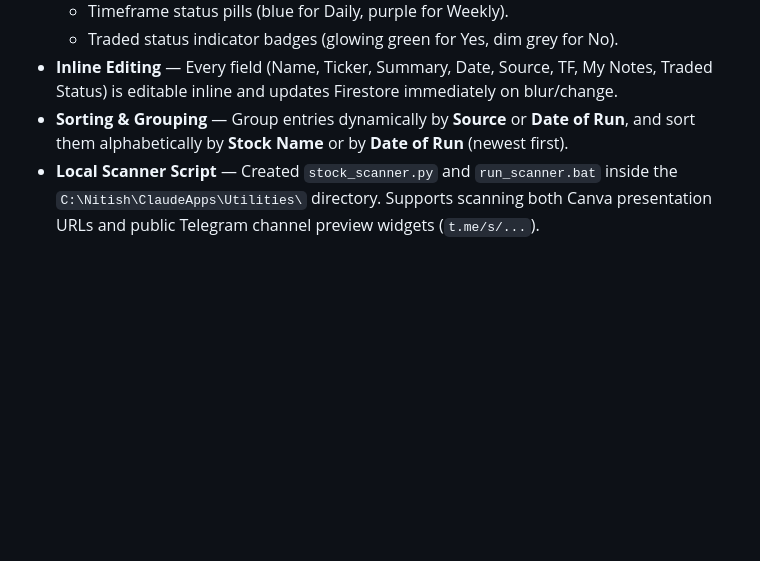
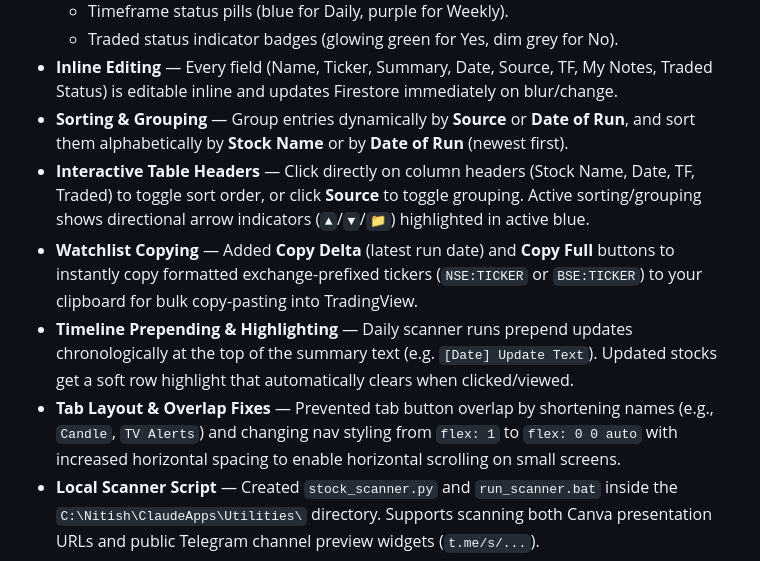
Before and after one commit to nitishhappy/trading-journal, a Markdown page: README.md, the part around the change. GitHub-like rendering; blank space fills up the shorter version.

Commit message:
docs: update README with header sorting, copy buttons, prepending, and layout fixes

```diff
--- a/README.md
+++ b/README.md
@@ -489,6 +489,10 @@ A new **Stocks** tab to manage and track stock setups scanned from Canva reports
   - Traded status indicator badges (glowing green for Yes, dim grey for No).
 - **Inline Editing** — Every field (Name, Ticker, Summary, Date, Source, TF, My Notes, Traded Status) is editable inline and updates Firestore immediately on blur/change.
 - **Sorting & Grouping** — Group entries dynamically by **Source** or **Date of Run**, and sort them alphabetically by **Stock Name** or by **Date of Run** (newest first).
+- **Interactive Table Headers** — Click directly on column headers (Stock Name, Date, TF, Traded) to toggle sort order, or click **Source** to toggle grouping. Active sorting/grouping shows directional arrow indicators (`▲`/`▼`/`📁`) highlighted in active blue.
+- **Watchlist Copying** — Added **Copy Delta** (latest run date) and **Copy Full** buttons to instantly copy formatted exchange-prefixed tickers (`NSE:TICKER` or `BSE:TICKER`) to your clipboard for bulk copy-pasting into TradingView.
+- **Timeline Prepending & Highlighting** — Daily scanner runs prepend updates chronologically at the top of the summary text (e.g. `[Date] Update Text`). Updated stocks get a soft row highlight that automatically clears when clicked/viewed.
+- **Tab Layout & Overlap Fixes** — Prevented tab button overlap by shortening names (e.g., `Candle`, `TV Alerts`) and changing nav styling from `flex: 1` to `flex: 0 0 auto` with increased horizontal spacing to enable horizontal scrolling on small screens.
 - **Local Scanner Script** — Created `stock_scanner.py` and `run_scanner.bat` inside the `C:\Nitish\ClaudeApps\Utilities\` directory. Supports scanning both Canva presentation URLs and public Telegram channel preview widgets (`t.me/s/...`).
 - **Telegram Channel Source Mapping** — The scanner extracts the exact Telegram channel name from the URL (e.g., `EquiAlpha_stocks`) and assigns it directly to the stock's "Source" metadata field.
 - **SSL Bypass Support** — Configured unverified SSL contexts for the Python request engine to avoid Windows security cert verification halts on local networks.
```
